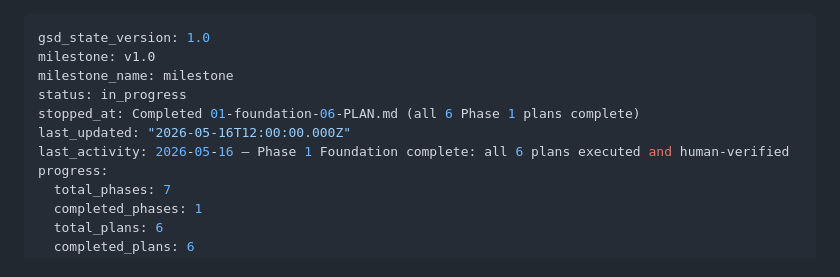
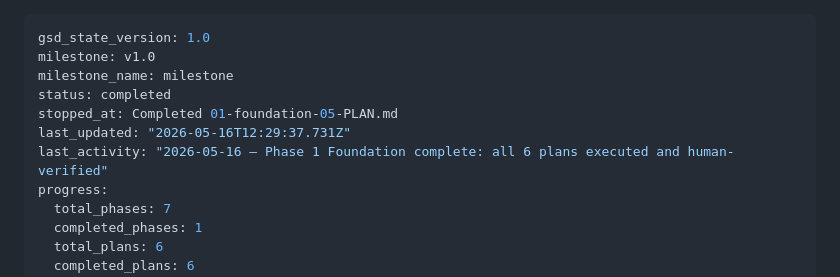
Before and after one commit to vsouflakos/2sidesRecipies, a Markdown page: .planning/STATE.md, the part around the change. Drawn GitHub-style.

Commit message:
docs(phase-01): complete phase execution

```diff
--- a/.planning/STATE.md
+++ b/.planning/STATE.md
@@ -2,10 +2,10 @@
 gsd_state_version: 1.0
 milestone: v1.0
 milestone_name: milestone
-status: in_progress
-stopped_at: Completed 01-foundation-06-PLAN.md (all 6 Phase 1 plans complete)
-last_updated: "2026-05-16T12:00:00.000Z"
-last_activity: 2026-05-16 — Phase 1 Foundation complete: all 6 plans executed and human-verified
+status: completed
+stopped_at: Completed 01-foundation-05-PLAN.md
+last_updated: "2026-05-16T12:29:37.731Z"
+last_activity: "2026-05-16 — Phase 1 Foundation complete: all 6 plans executed and human-verified"
 progress:
   total_phases: 7
   completed_phases: 1
```
Also changed, not shown: 1 other file.
